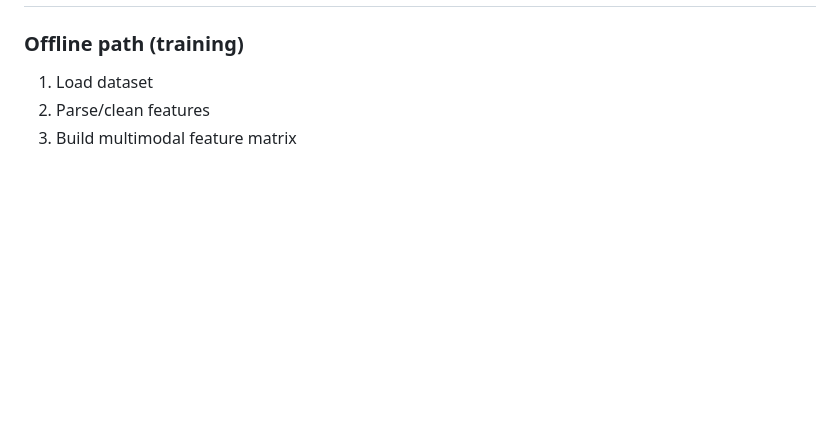
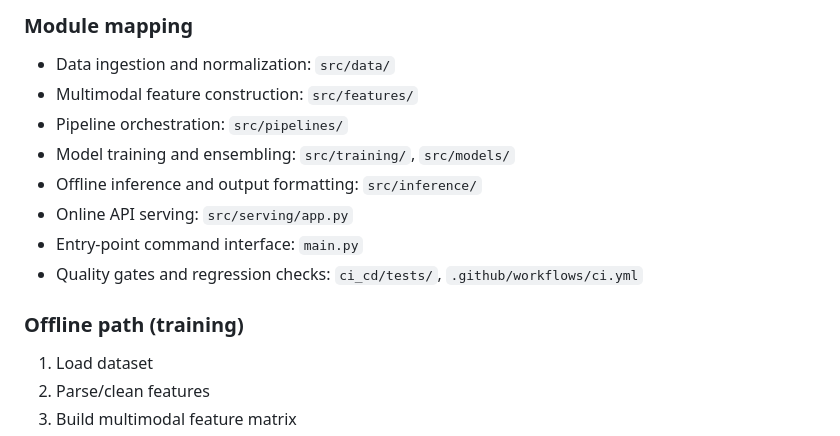
Before and after one commit to arpitkumar2004/A_ML_25, a Markdown page: README.md, the part around one of its changes. Rendered like a GitHub page; blank space fills up the shorter version.

Commit message:
feat: Add system architecture diagram and module mapping to README

```diff
--- a/README.md
+++ b/README.md
@@ -41,3 +71,13 @@ experiments/                   # Artifacts: models, oof, logs, reports, submissi
+### Module mapping
+
+- Data ingestion and normalization: `src/data/`
+- Multimodal feature construction: `src/features/`
+- Pipeline orchestration: `src/pipelines/`
+- Model training and ensembling: `src/training/`, `src/models/`
+- Offline inference and output formatting: `src/inference/`
+- Online API serving: `src/serving/app.py`
+- Entry-point command interface: `main.py`
+- Quality gates and regression checks: `ci_cd/tests/`, `.github/workflows/ci.yml`
 
 ### Offline path (training)
 
```
Also changed, not shown: other parts of README.md (+30 -0 lines), TODO.md (deleted, +0 -62 lines).
